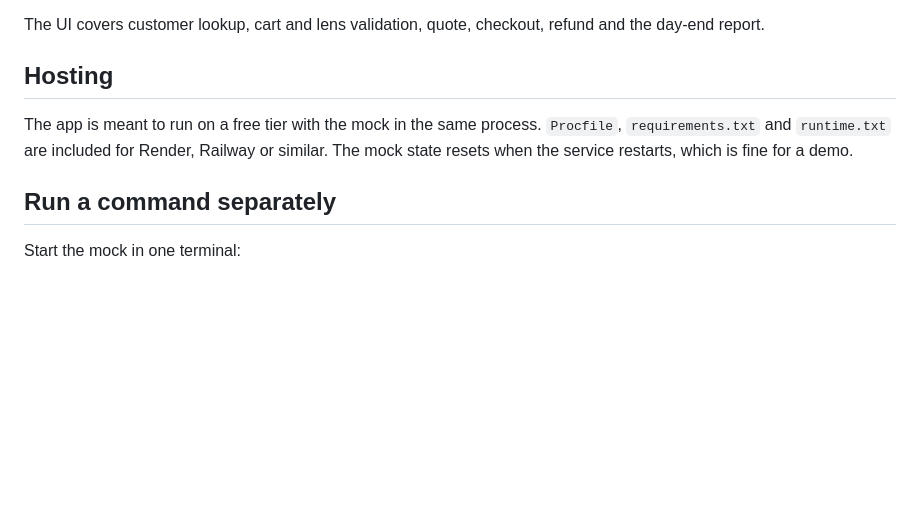
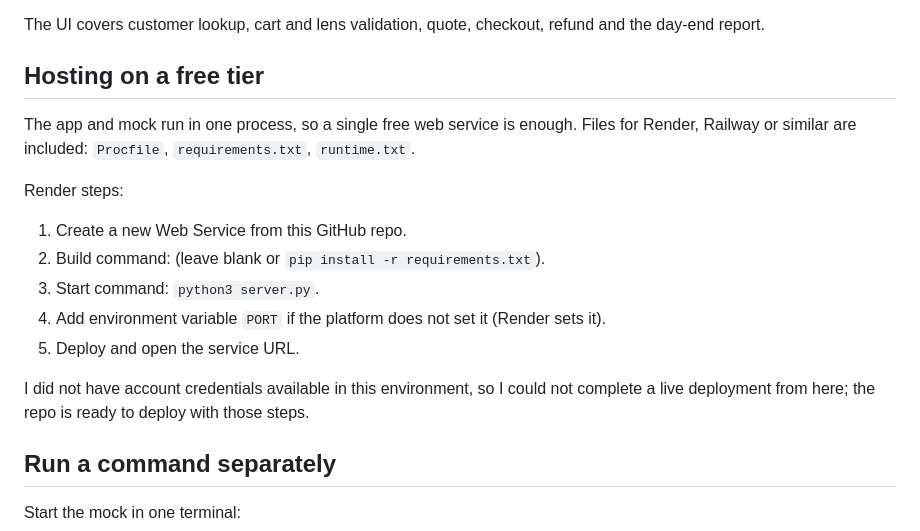
Before and after one commit to sarv-projects/eluno_submission, a Markdown page: README.md, the part around the change. GitHub-like rendering; blank space fills up the shorter version.

Commit message:
Document hosting steps for the web UI

```diff
--- a/README.md
+++ b/README.md
@@ -56,9 +56,18 @@ Then open http://127.0.0.1:8000. The server also serves the mock, so one process
 
 The UI covers customer lookup, cart and lens validation, quote, checkout, refund and the day-end report.
 
-## Hosting
+## Hosting on a free tier
 
-The app is meant to run on a free tier with the mock in the same process. `Procfile`, `requirements.txt` and `runtime.txt` are included for Render, Railway or similar. The mock state resets when the service restarts, which is fine for a demo.
+The app and mock run in one process, so a single free web service is enough. Files for Render, Railway or similar are included: `Procfile`, `requirements.txt`, `runtime.txt`.
+
+Render steps:
+1. Create a new Web Service from this GitHub repo.
+2. Build command: (leave blank or `pip install -r requirements.txt`).
+3. Start command: `python3 server.py`.
+4. Add environment variable `PORT` if the platform does not set it (Render sets it).
+5. Deploy and open the service URL.
+
+I did not have account credentials available in this environment, so I could not complete a live deployment from here; the repo is ready to deploy with those steps.
 ## Run a command separately
 
 Start the mock in one terminal:
```
